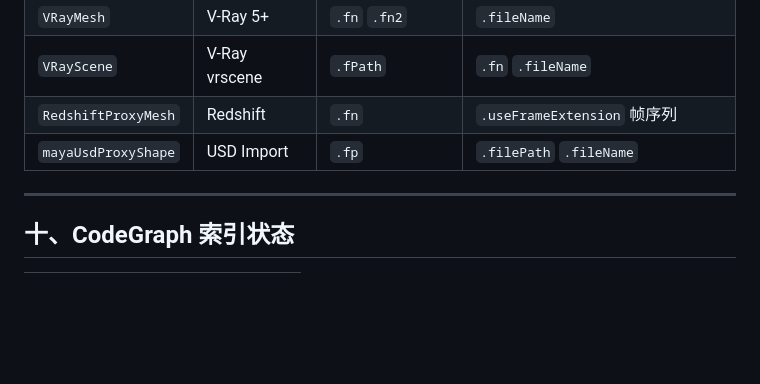
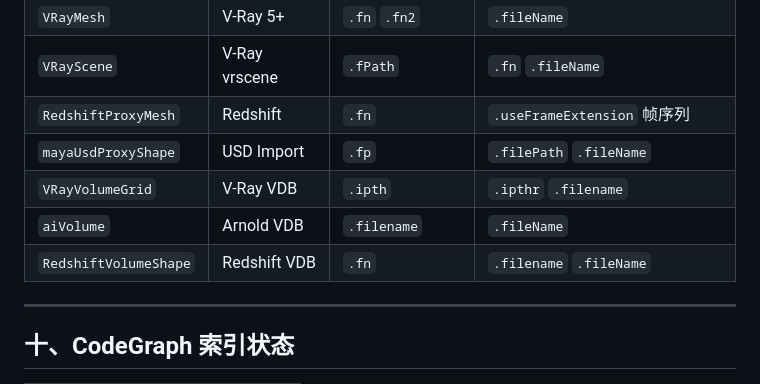
Before and after one commit to blackink2012/squirrel_asset_manager, a Markdown page: ARCHITECTURE.md, the part around the change. Drawn GitHub-style; blank space fills up the shorter version.

Commit message:
docs: Maya节点表新增VDB体积节点  VRayVolumeGrid/aiVolume/RedshiftVolumeShape
VRayVolumeGrid .ipth, aiVolume .filename, RedshiftVolumeShape .fn

```diff
--- a/ARCHITECTURE.md
+++ b/ARCHITECTURE.md
@@ -315,6 +315,9 @@ AssetCreateDialog
 | `VRayScene` | V-Ray vrscene | `.fPath` | `.fn` `.fileName` |
 | `RedshiftProxyMesh` | Redshift | `.fn` | `.useFrameExtension` 帧序列 |
 | `mayaUsdProxyShape` | USD Import | `.fp` | `.filePath` `.fileName` |
+| `VRayVolumeGrid` | V-Ray VDB | `.ipth` | `.ipthr` `.filename` |
+| `aiVolume` | Arnold VDB | `.filename` | `.fileName` |
+| `RedshiftVolumeShape` | Redshift VDB | `.fn` | `.filename` `.fileName` |
 
 ---
 
```
